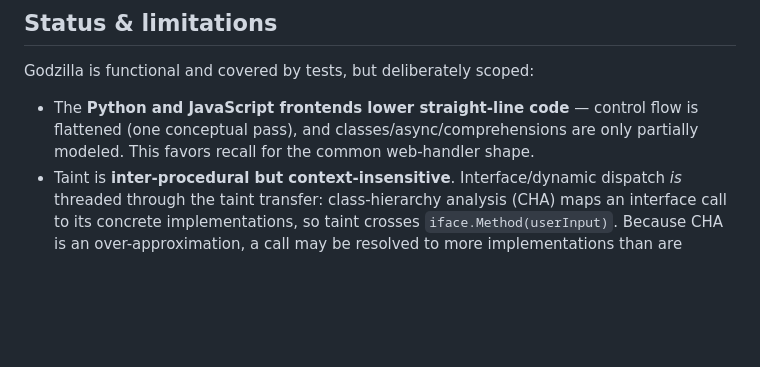
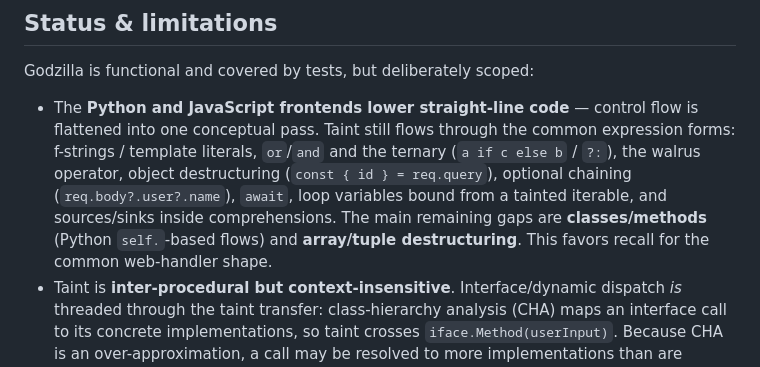
Before and after one commit to bytevet/godzilla, a Markdown page: README.md, the part around the change. GitHub-like rendering; blank space fills up the shorter version.

```diff
--- a/README.md
+++ b/README.md
@@ -163,8 +163,14 @@ sample. Python tests need `python3` on `PATH`.
 Godzilla is functional and covered by tests, but deliberately scoped:
 
 - The **Python and JavaScript frontends lower straight-line code** — control flow
-  is flattened (one conceptual pass), and classes/async/comprehensions are only
-  partially modeled. This favors recall for the common web-handler shape.
+  is flattened into one conceptual pass. Taint still flows through the common
+  expression forms: f-strings / template literals, `or`/`and` and the ternary
+  (`a if c else b` / `?:`), the walrus operator, object destructuring
+  (`const { id } = req.query`), optional chaining (`req.body?.user?.name`),
+  `await`, loop variables bound from a tainted iterable, and sources/sinks inside
+  comprehensions. The main remaining gaps are **classes/methods** (Python
+  `self.`-based flows) and **array/tuple destructuring**. This favors recall for
+  the common web-handler shape.
 - Taint is **inter-procedural but context-insensitive**. Interface/dynamic
   dispatch *is* threaded through the taint transfer: class-hierarchy analysis
   (CHA) maps an interface call to its concrete implementations, so taint crosses
```
Also changed, not shown: ARCHITECTURE.md (+6 -3 lines).
